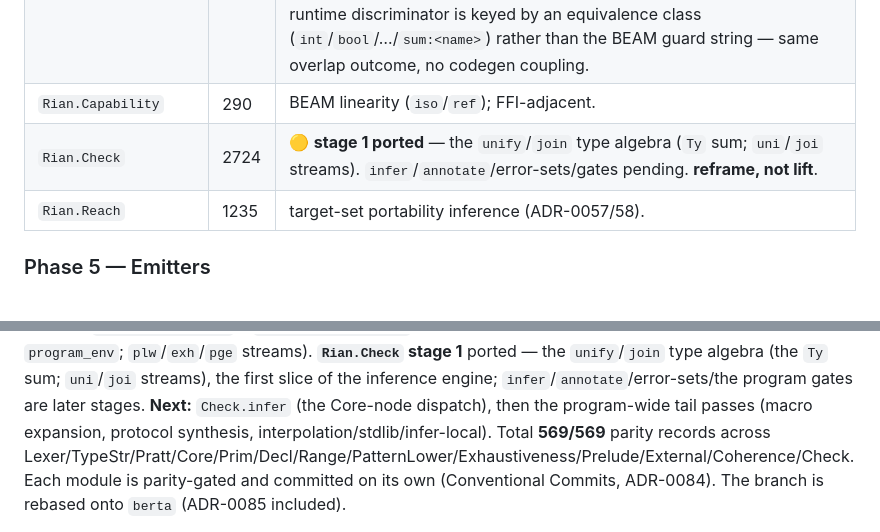
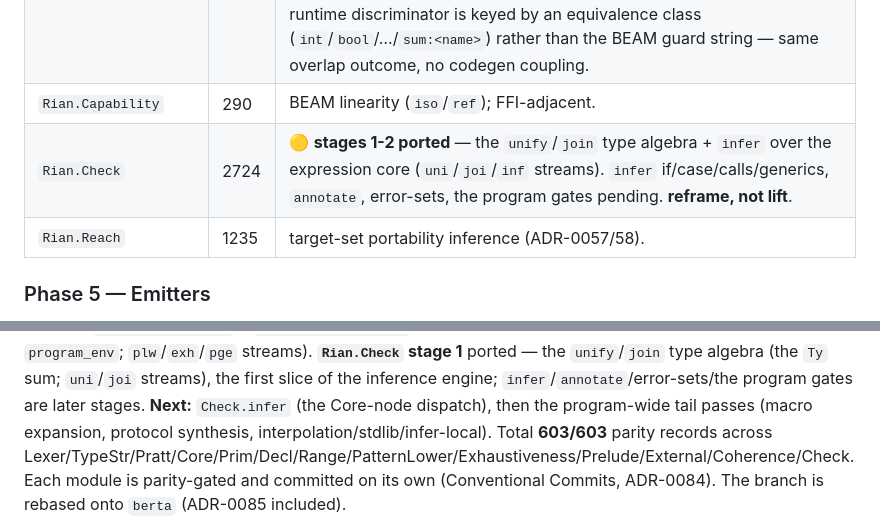
Before and after one commit to wstein/rian-lab, a Markdown page: docs/purescript-migration.md, 2 parts joined by grey strips. Drawn GitHub-style.

Commit message:
docs: record Check stage 2 (infer expression core) in the roadmap
Check row + status → stages 1-2 (unify/join + infer over the expression core; uni/joi/inf
streams); 603/603 across the ported set. Next: infer if/case/calls/generics.

Co-Authored-By: Claude Opus 4.8 (1M context) <noreply@anthropic.com>

```diff
--- a/docs/purescript-migration.md
+++ b/docs/purescript-migration.md
@@ -92,7 +92,7 @@ what the Core oracle confirms over the surface form.
 | `Rian.Exhaustiveness` | 290  | ✅ ported — Maranget usefulness/witness/unreachable + `program_env` (`exh`/`pge` streams). |
 | `Rian.Coherence`      | ~240 | ✅ ported — protocol/impl coherence rules (ADR-0061 §5): unknown-protocol, method-set/arity, runtime-discriminator presence + non-overlap, duplicate. Pure pass over the parsed IR; parity-gated via the `coh` stream (8 records), serializing `rule:proto:type` synthesis-free so incoherent inputs (which the desugar raises on) compare too. The runtime discriminator is keyed by an equivalence class (`int`/`bool`/…/`sum:<name>`) rather than the BEAM guard string — same overlap outcome, no codegen coupling. |
 | `Rian.Capability`     | 290  | BEAM linearity (`iso`/`ref`); FFI-adjacent.     |
-| `Rian.Check`          | 2724 | 🟡 **stage 1 ported** — the `unify`/`join` type algebra (`Ty` sum; `uni`/`joi` streams). `infer`/`annotate`/error-sets/gates pending. **reframe, not lift**. |
+| `Rian.Check`          | 2724 | 🟡 **stages 1-2 ported** — the `unify`/`join` type algebra + `infer` over the expression core (`uni`/`joi`/`inf` streams). `infer` if/case/calls/generics, `annotate`, error-sets, the program gates pending. **reframe, not lift**. |
 | `Rian.Reach`          | 1235 | target-set portability inference (ADR-0057/58). |
 
 ### Phase 5 — Emitters
@@ -173,7 +173,7 @@ ported (Maranget usefulness over the ported Core, incl. `program_env`; `plw`/`ex
 streams), the first slice of the inference engine; `infer`/`annotate`/error-sets/the program
 gates are later stages. **Next:** `Check.infer` (the Core-node dispatch), then the program-wide
 tail passes (macro expansion, protocol synthesis, interpolation/stdlib/infer-local).
-Total **569/569** parity records across
+Total **603/603** parity records across
 Lexer/TypeStr/Pratt/Core/Prim/Decl/Range/PatternLower/Exhaustiveness/Prelude/External/Coherence/Check.
 Each module is parity-gated and committed on its own
 (Conventional Commits, ADR-0084). The branch is rebased onto `berta` (ADR-0085 included).
```
